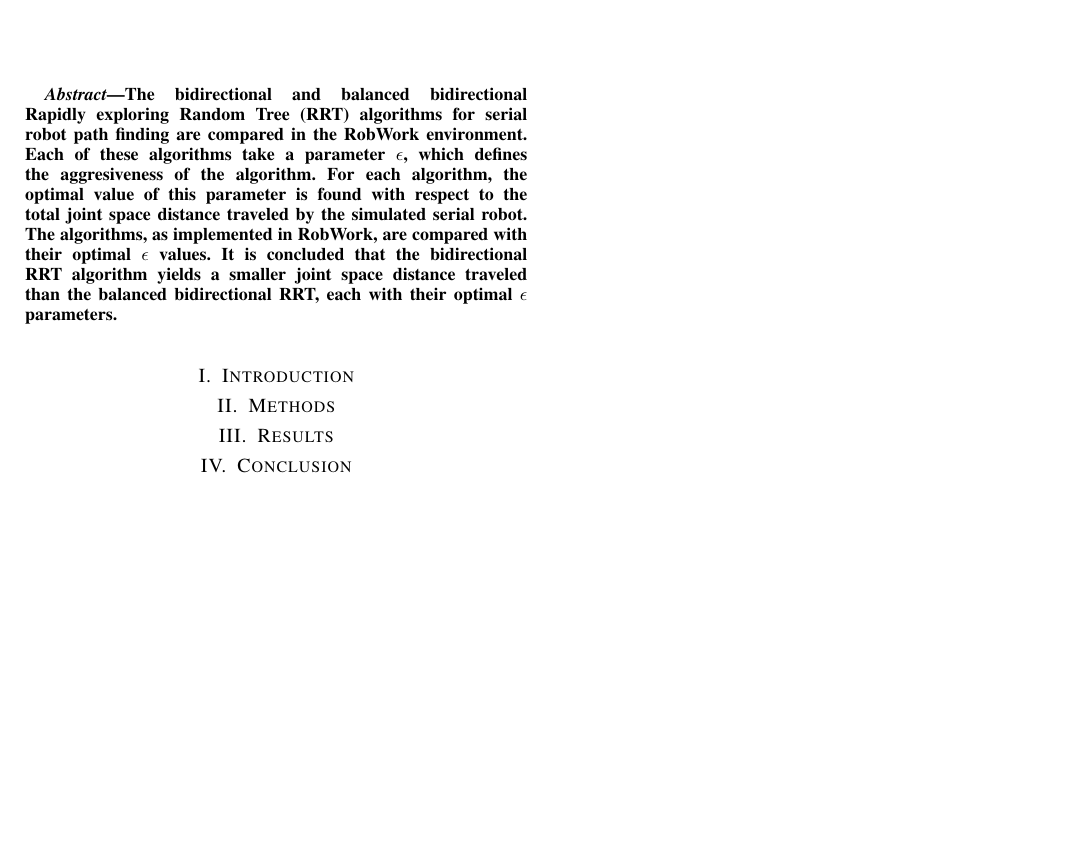
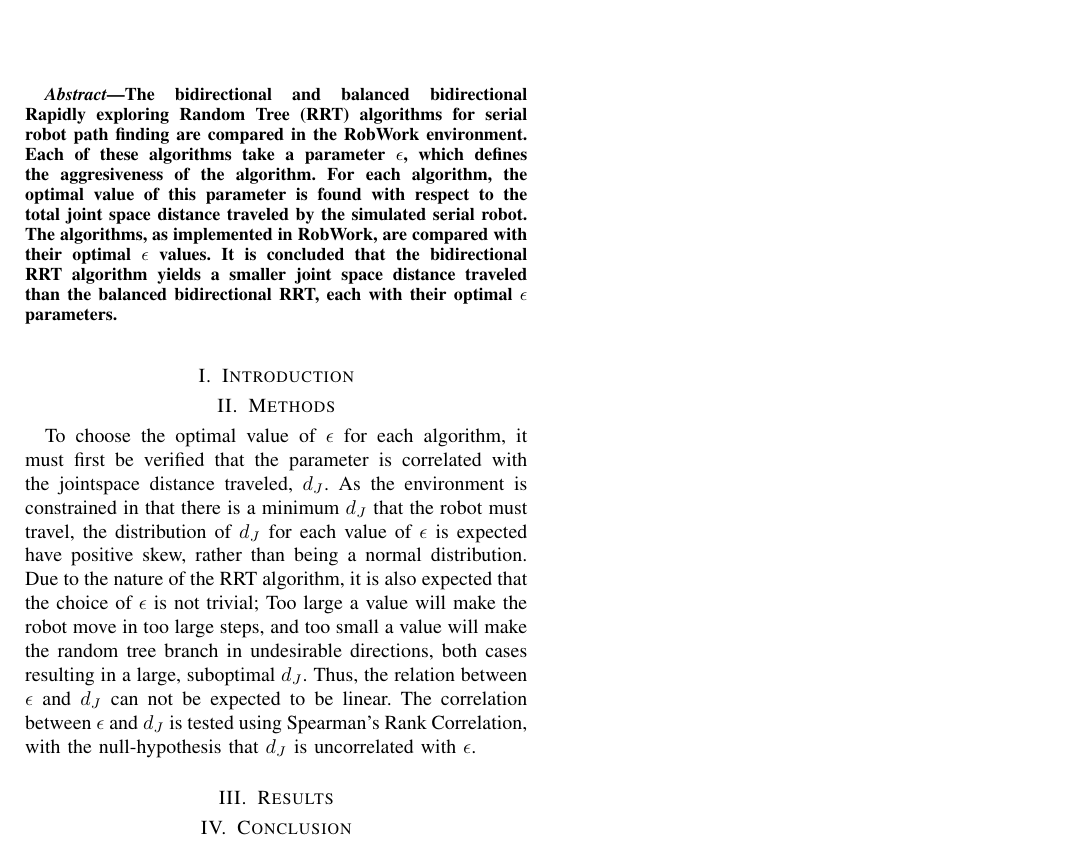
Before and after one commit to niive12/scm, a LaTeX paper (document/master_doc.tex, which reads document/methods.tex): part of the page, cut so that both start at the same text, the shorter picture padded with empty space. Compiled offline with pdfLaTeX.

Commit message:
method init

```diff
--- a/document/methods.tex
+++ b/document/methods.tex
@@ -1 +1,17 @@
 \section{Methods}
+To choose the optimal value of \(\epsilon\) for each algorithm,
+it must first be verified that the parameter is correlated
+with the jointspace distance traveled, \(d_J\).
+As the environment is constrained in that there is a minimum \(d_J\)
+that the robot must travel, the distribution of \(d_J\) for each
+value of \(\epsilon\) is expected have positive skew,
+rather than being a normal distribution.
+Due to the nature of the RRT algorithm, it is also expected that
+the choice of \(\epsilon\) is not trivial;
+Too large a value will make the robot move in too large steps,
+and too small a value will make the random tree branch in
+undesirable directions, both cases resulting in a large, suboptimal \(d_J\).
+Thus, the relation between \(\epsilon\) and \(d_J\) can not be expected to be linear.
+The correlation between \(\epsilon\) and \(d_J\) is tested using
+Spearman's Rank Correlation, with the null-hypothesis that \(d_J\)
+is uncorrelated with \(\epsilon\).
```
Also changed, not shown: document/introduction.tex (+1 -0 lines), 1 other file.
